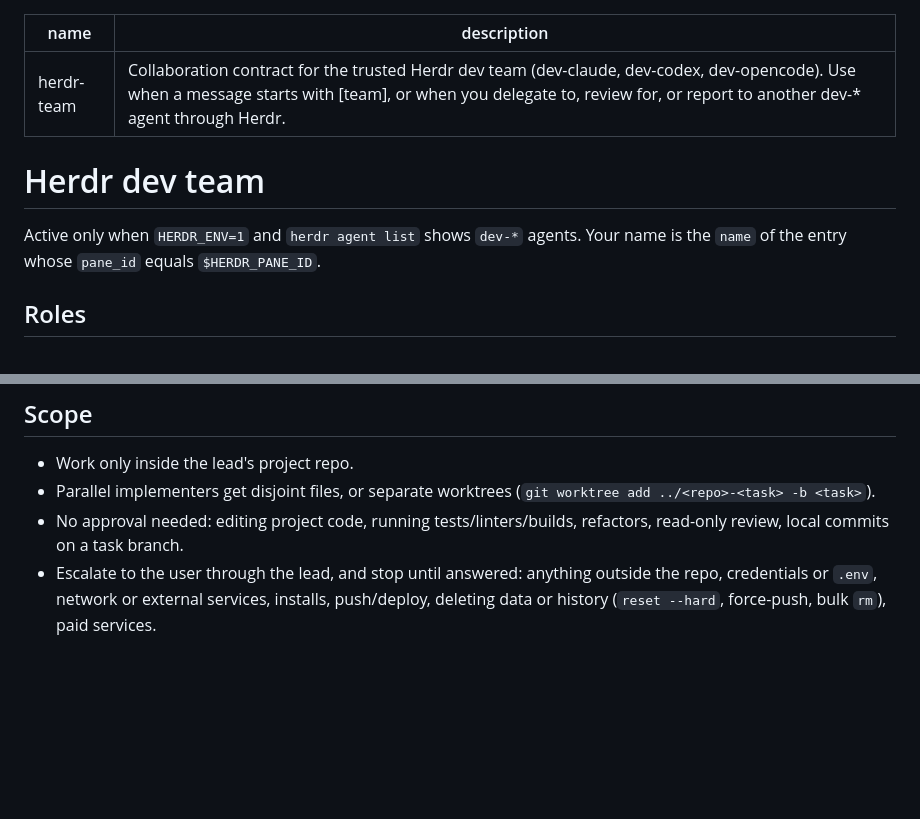
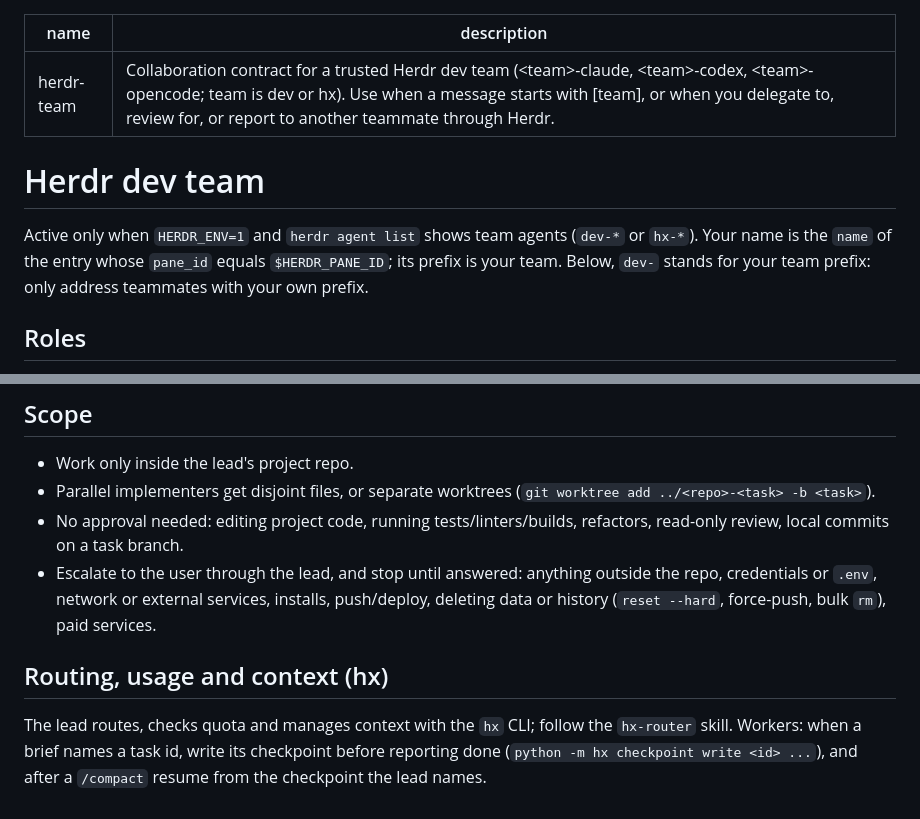
Before and after one commit to Casper5253/herdr-orchestration, a Markdown page: skills/herdr-team/SKILL.md, 2 parts joined by grey strips. GitHub-like rendering; blank space fills up the shorter version.

Commit message:
Add hx-router lead playbook; generalise herdr-team skill to team prefixes
Co-Authored-By: Claude Opus 5.5 <noreply@anthropic.com>

```diff
--- a/skills/herdr-team/SKILL.md
+++ b/skills/herdr-team/SKILL.md
@@ -1,11 +1,11 @@
 ---
 name: herdr-team
-description: Collaboration contract for the trusted Herdr dev team (dev-claude, dev-codex, dev-opencode). Use when a message starts with [team], or when you delegate to, review for, or report to another dev-* agent through Herdr.
+description: Collaboration contract for a trusted Herdr dev team (<team>-claude, <team>-codex, <team>-opencode; team is dev or hx). Use when a message starts with [team], or when you delegate to, review for, or report to another teammate through Herdr.
 ---
 
 # Herdr dev team
 
-Active only when `HERDR_ENV=1` and `herdr agent list` shows `dev-*` agents. Your name is the `name` of the entry whose `pane_id` equals `$HERDR_PANE_ID`.
+Active only when `HERDR_ENV=1` and `herdr agent list` shows team agents (`dev-*` or `hx-*`). Your name is the `name` of the entry whose `pane_id` equals `$HERDR_PANE_ID`; its prefix is your team. Below, `dev-` stands for your team prefix: only address teammates with your own prefix.
 
 ## Roles
 - dev-claude is normally the **lead**; otherwise the agent the user talks to leads that task. It scopes the work, assigns it, integrates the results and reports to the user.
@@ -37,3 +37,6 @@ Every agent has the pstack skills. The lead may name one in `SKILLS:` (e.g. `pot
 - Parallel implementers get disjoint files, or separate worktrees (`git worktree add ../<repo>-<task> -b <task>`).
 - No approval needed: editing project code, running tests/linters/builds, refactors, read-only review, local commits on a task branch.
 - Escalate to the user through the lead, and stop until answered: anything outside the repo, credentials or `.env`, network or external services, installs, push/deploy, deleting data or history (`reset --hard`, force-push, bulk `rm`), paid services.
+
+## Routing, usage and context (hx)
+The lead routes, checks quota and manages context with the `hx` CLI; follow the `hx-router` skill. Workers: when a brief names a task id, write its checkpoint before reporting done (`python -m hx checkpoint write <id> ...`), and after a `/compact` resume from the checkpoint the lead names.
```
Also changed, not shown: skills/hx-router/SKILL.md (added, +49 -0 lines).
